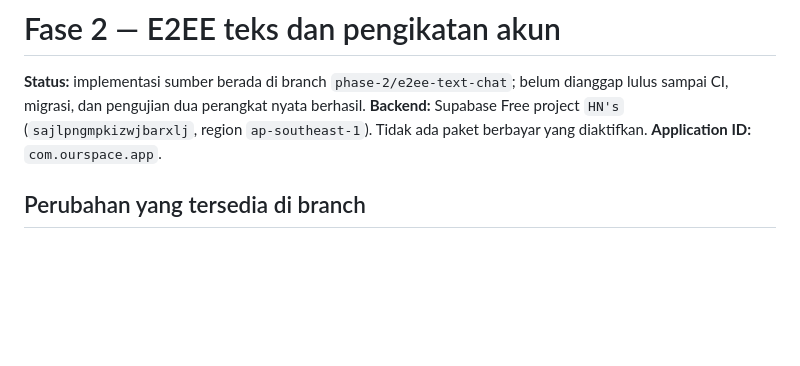
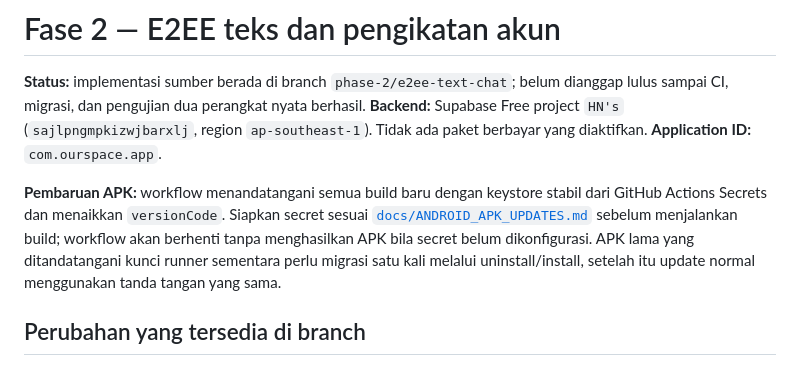
Before and after one commit to midznight/HN, a Markdown page: docs/PHASE2_E2EE.md, the part around the change. Drawn GitHub-style; blank space fills up the shorter version.

Commit message:
docs: link stable APK signing setup from Phase 2

```diff
--- a/docs/PHASE2_E2EE.md
+++ b/docs/PHASE2_E2EE.md
@@ -3,6 +3,8 @@
 **Status:** implementasi sumber berada di branch `phase-2/e2ee-text-chat`; belum dianggap lulus sampai CI, migrasi, dan pengujian dua perangkat nyata berhasil.
 **Backend:** Supabase Free project `HN's` (`sajlpngmpkizwjbarxlj`, region `ap-southeast-1`). Tidak ada paket berbayar yang diaktifkan.
 **Application ID:** `com.ourspace.app`.
+
+**Pembaruan APK:** workflow menandatangani semua build baru dengan keystore stabil dari GitHub Actions Secrets dan menaikkan `versionCode`. Siapkan secret sesuai [`docs/ANDROID_APK_UPDATES.md`](./ANDROID_APK_UPDATES.md) sebelum menjalankan build; workflow akan berhenti tanpa menghasilkan APK bila secret belum dikonfigurasi. APK lama yang ditandatangani kunci runner sementara perlu migrasi satu kali melalui uninstall/install, setelah itu update normal menggunakan tanda tangan yang sama.
 
 ## Perubahan yang tersedia di branch
 
```
